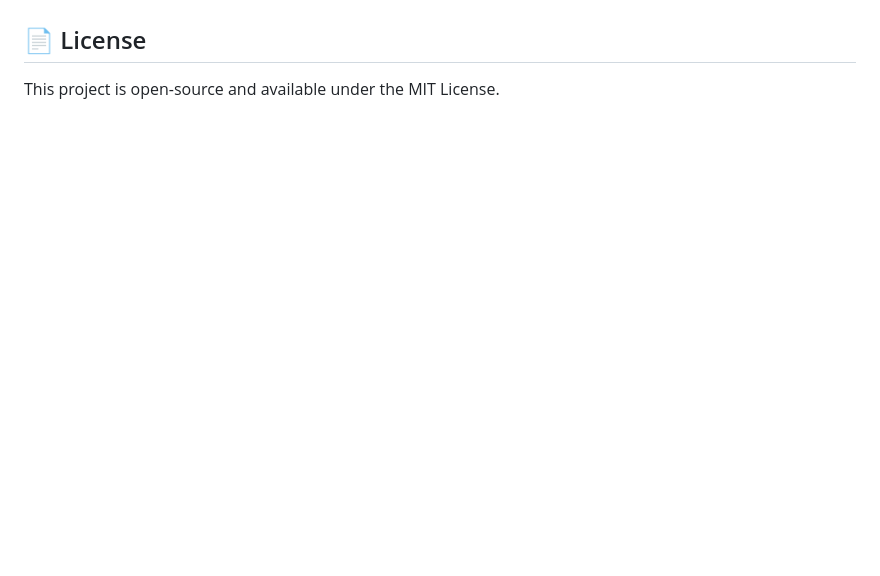
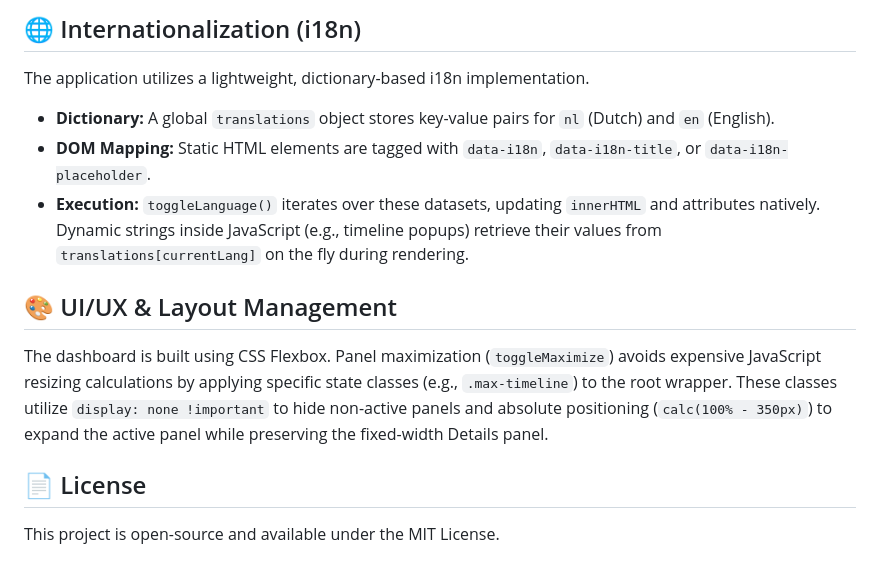
Before and after one commit to hvanstappen/LM2_visualisation, a Markdown page: README.md, the part around one of its changes. Rendered like a GitHub page; blank space fills up the shorter version.

```diff
--- a/README.md
+++ b/README.md
@@ -82,3 +101,11 @@ Contributions, issues, and feature requests are welcome! Feel free to check the
+## 🌐 Internationalization (i18n)
+The application utilizes a lightweight, dictionary-based i18n implementation.
+* **Dictionary:** A global `translations` object stores key-value pairs for `nl` (Dutch) and `en` (English).
+* **DOM Mapping:** Static HTML elements are tagged with `data-i18n`, `data-i18n-title`, or `data-i18n-placeholder`.
+* **Execution:** `toggleLanguage()` iterates over these datasets, updating `innerHTML` and attributes natively. Dynamic strings inside JavaScript (e.g., timeline popups) retrieve their values from `translations[currentLang]` on the fly during rendering.
+
+## 🎨 UI/UX & Layout Management
+The dashboard is built using CSS Flexbox. Panel maximization (`toggleMaximize`) avoids expensive JavaScript resizing calculations by applying specific state classes (e.g., `.max-timeline`) to the root wrapper. These classes utilize `display: none !important` to hide non-active panels and absolute positioning (`calc(100% - 350px)`) to expand the active panel while preserving the fixed-width Details panel.
 
 ## 📄 License
 
```
Also changed, not shown: other parts of README.md (+59 -40 lines).
